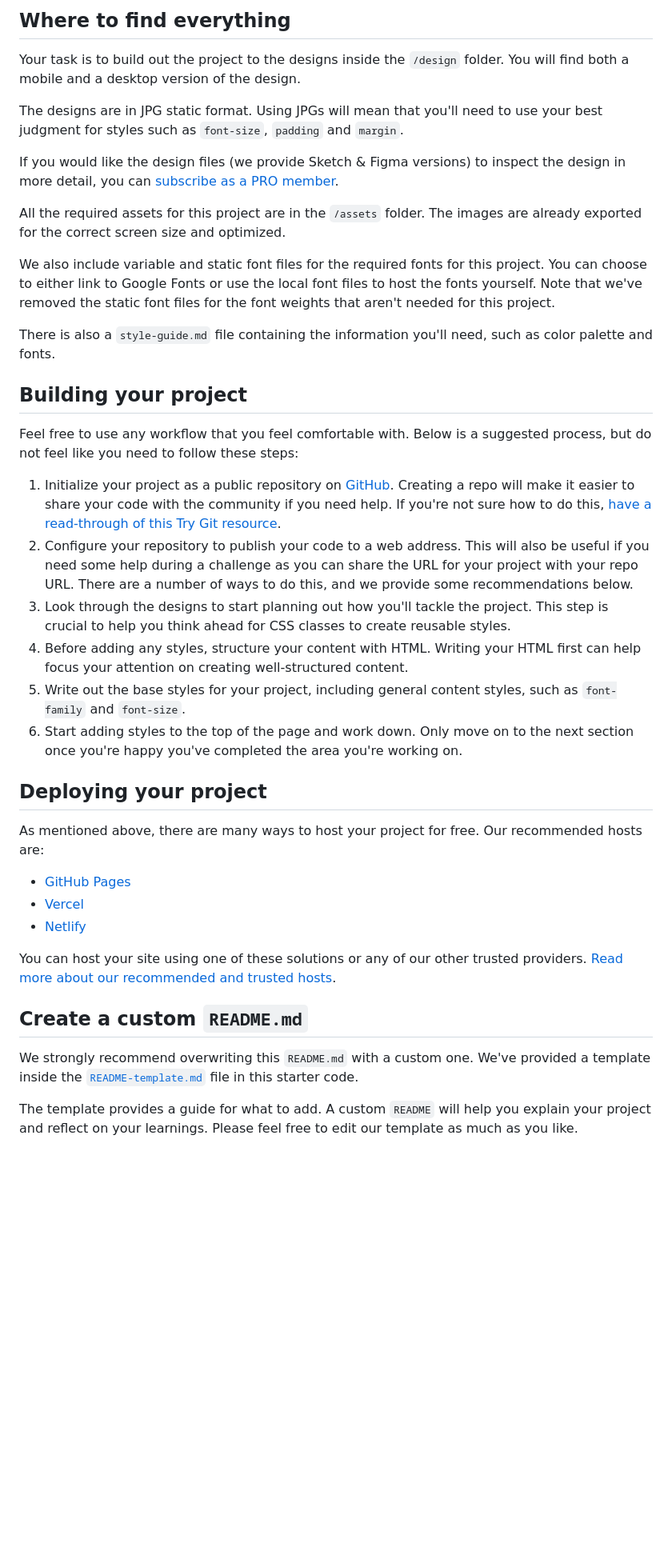
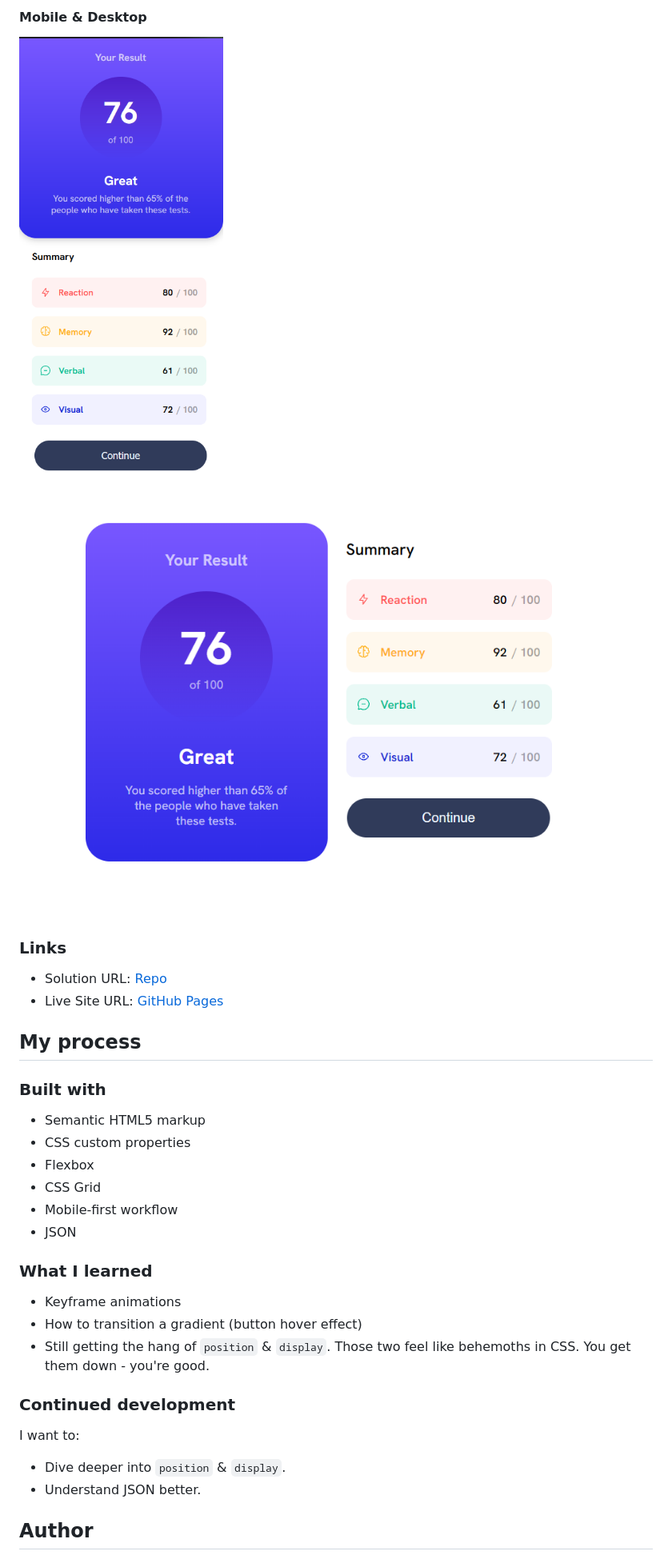
Before and after one commit to zh4r/FeM-results_summary, a Markdown page: README.md, the part around the change printed below. Shown: that part at 80% size. GitHub-like rendering; pictures changed too: design/desktop_fin.png (added), design/mobile_fin.png (added); blank space fills up the shorter version.

```diff
--- a/README.md
+++ b/README.md
@@ -28,42 +30,35 @@ Want some support on the challenge? [Join our community](https://www.frontendmen
 
-## Where to find everything
+#### Mobile & Desktop
+<img src="./design/mobile_fin.png" style="width: 30%; height:30%; margin-left: 50px;">
+<img src="./design/desktop_fin.png" style="width: 45%; position: absolute; right:100px">
 
-Your task is to build out the project to the designs inside the `/design` folder. You will find both a mobile and a desktop version of the design.
 
-The designs are in JPG static format. Using JPGs will mean that you'll need to use your best judgment for styles such as `font-size`, `padding` and `margin`.
+### Links
 
-If you would like the design files (we provide Sketch & Figma versions) to inspect the design in more detail, you can [subscribe as a PRO member](https://www.frontendmentor.io/pro).
+- Solution URL: [Repo](https://github.com/zh4r/FeM-results_summary)
+- Live Site URL: [GitHub Pages](https://zh4r.github.io/FEM/results-summary/index.html)
 
-All the required assets for this project are in the `/assets` folder. The images are already exported for the correct screen size and optimized.
+## My process
+### Built with
 
-We also include variable and static font files for the required fonts for this project. You can choose to either link to Google Fonts or use the local font files to host the fonts yourself. Note that we've removed the static font files for the font weights that aren't needed for this project.
+- Semantic HTML5 markup
+- CSS custom properties
+- Flexbox
+- CSS Grid
+- Mobile-first workflow
+- JSON
 
-There is also a `style-guide.md` file containing the information you'll need, such as color palette and fonts.
+### What I learned
 
-## Building your project
+- Keyframe animations
+- How to transition a gradient (button hover effect)
+- Still getting the hang of `position` & `display`. Those two feel like behemoths in CSS. You get them down - you're good.
 
-Feel free to use any workflow that you feel comfortable with. Below is a suggested process, but do not feel like you need to follow these steps:
+### Continued development
 
-1. Initialize your project as a public repository on [GitHub](https://github.com/). Creating a repo will make it easier to share your code with the community if you need help. If you're not sure how to do this, [have a read-through of this Try Git resource](https://try.github.io/).
-2. Configure your repository to publish your code to a web address. This will also be useful if you need some help during a challenge as you can share the URL for your project with your repo URL. There are a number of ways to do this, and we provide some recommendations below.
-3. Look through the designs to start planning out how you'll tackle the project. This step is crucial to help you think ahead for CSS classes to create reusable styles.
-4. Before adding any styles, structure your content with HTML. Writing your HTML first can help focus your attention on creating well-structured content.
-5. Write out the base styles for your project, including general content styles, such as `font-family` and `font-size`.
-6. Start adding styles to the top of the page and work down. Only move on to the next section once you're happy you've completed the area you're working on.
+I want to:
+- Dive deeper into `position` & `display`.
+- Understand JSON better.
 
-## Deploying your project
+## Author
 
-As mentioned above, there are many ways to host your project for free. Our recommended hosts are:
-
-- [GitHub Pages](https://pages.github.com/)
-- [Vercel](https://vercel.com/)
-- [Netlify](https://www.netlify.com/)
-
-You can host your site using one of these solutions or any of our other trusted providers. [Read more about our recommended and trusted hosts](https://medium.com/frontend-mentor/frontend-mentor-trusted-hosting-providers-bf000dfebe).
-
-## Create a custom `README.md`
-
-We strongly recommend overwriting this `README.md` with a custom one. We've provided a template inside the [`README-template.md`](./README-template.md) file in this starter code.
-
-The template provides a guide for what to add. A custom `README` will help you explain your project and reflect on your learnings. Please feel free to edit our template as much as you like.
-
```
Also changed, not shown: other parts of README.md (+20 -43 lines), README-template.md (deleted, +0 -112 lines), 1 other file.
